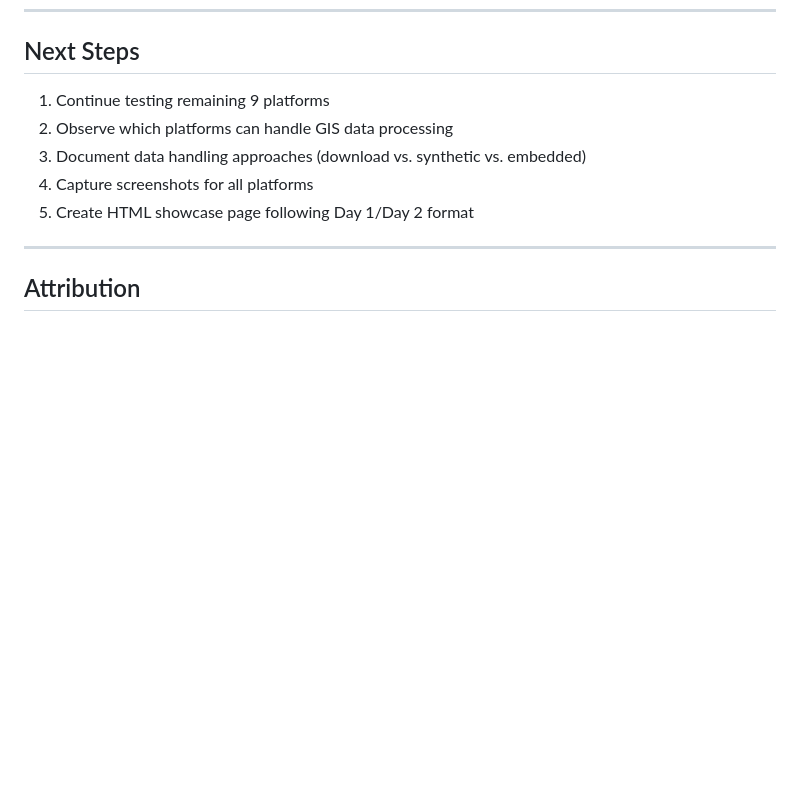
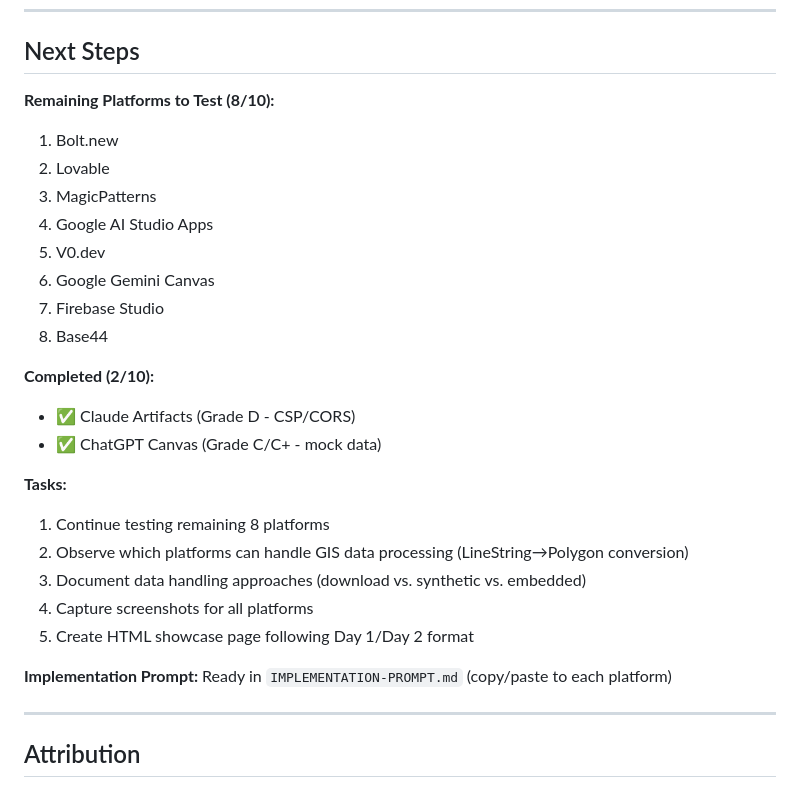
Before and after one commit to dannybauman/30-day-map-challenge-2025, a Markdown page: maps/03-polygons/README.md, the part around the change. GitHub-like rendering; blank space fills up the shorter version.

Commit message:
Day 3: Add clear next steps list for remaining platforms
- Added explicit list of 8 remaining platforms to test
- Added completed platforms summary (2/10)
- Clarified tasks and implementation prompt location
- Makes it easy for a new chat session to continue

```diff
--- a/maps/03-polygons/README.md
+++ b/maps/03-polygons/README.md
@@ -141,11 +141,28 @@ Visualize the Day-Night Average Sound Level (DNL) noise contours around Portland
 
 ## Next Steps
 
-1. Continue testing remaining 9 platforms
-2. Observe which platforms can handle GIS data processing
+**Remaining Platforms to Test (8/10):**
+1. Bolt.new
+2. Lovable
+3. MagicPatterns
+4. Google AI Studio Apps
+5. V0.dev
+6. Google Gemini Canvas
+7. Firebase Studio
+8. Base44
+
+**Completed (2/10):**
+- ✅ Claude Artifacts (Grade D - CSP/CORS)
+- ✅ ChatGPT Canvas (Grade C/C+ - mock data)
+
+**Tasks:**
+1. Continue testing remaining 8 platforms
+2. Observe which platforms can handle GIS data processing (LineString→Polygon conversion)
 3. Document data handling approaches (download vs. synthetic vs. embedded)
 4. Capture screenshots for all platforms
 5. Create HTML showcase page following Day 1/Day 2 format
+
+**Implementation Prompt:** Ready in `IMPLEMENTATION-PROMPT.md` (copy/paste to each platform)
 
 ---
 
```
